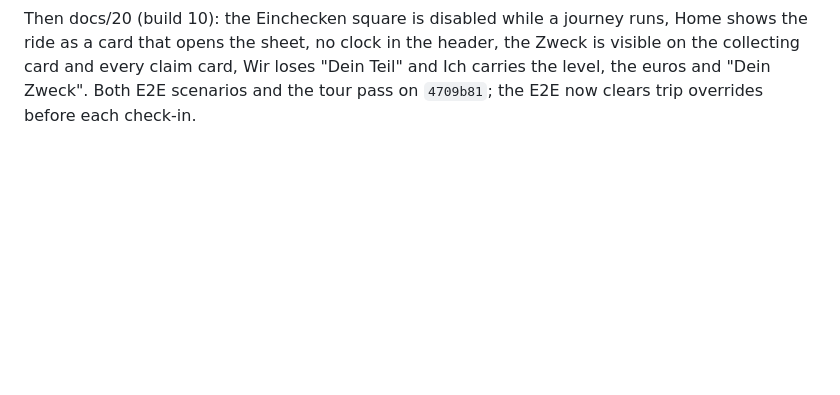
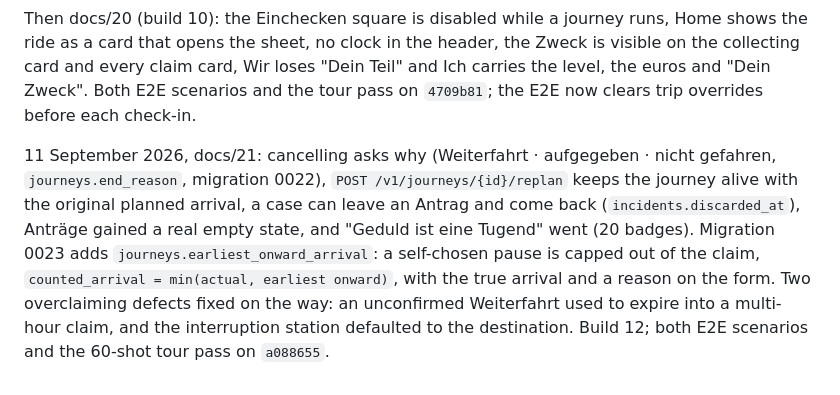
Before and after one commit to johannesfritsch/verspaetomat, a Markdown page: docs/30-tonight-plan.md, the part around the change. Rendered like a GitHub page; blank space fills up the shorter version.

Commit message:
docs/30: build 12
Co-Authored-By: Claude Opus 5 (1M context) <noreply@anthropic.com>
Claude-Session: https://claude.ai/code/session_01BrRDG5YBzoK9vcnUTsWDKk

```diff
--- a/docs/30-tonight-plan.md
+++ b/docs/30-tonight-plan.md
@@ -187,3 +187,5 @@ Later on 10 September 2026: Bahnsteig v2 (docs/16, build 5), journeys with desti
 Late on 10 September 2026: the docs/18 app (Home in three blocks, Anträge cards with word statuses, per-claim addresses as a footnote, reply attachments; build 8) and docs/19 (the ride as a draggable sheet with a persistent bar above the nav, Home without the cycle strip, the Wir block, "Ab Köln Hbf" start-station wording, Welcher Zug? hierarchy; build 9). Both E2E scenarios and the tour pass on `7f13b3b`. Trap: a connection reset during Stellwerk `ff` can leave a trip override behind; `DELETE /admin/overrides` clears it.
 
 Then docs/20 (build 10): the Einchecken square is disabled while a journey runs, Home shows the ride as a card that opens the sheet, no clock in the header, the Zweck is visible on the collecting card and every claim card, Wir loses "Dein Teil" and Ich carries the level, the euros and "Dein Zweck". Both E2E scenarios and the tour pass on `4709b81`; the E2E now clears trip overrides before each check-in.
+
+11 September 2026, docs/21: cancelling asks why (Weiterfahrt · aufgegeben · nicht gefahren, `journeys.end_reason`, migration 0022), `POST /v1/journeys/{id}/replan` keeps the journey alive with the original planned arrival, a case can leave an Antrag and come back (`incidents.discarded_at`), Anträge gained a real empty state, and "Geduld ist eine Tugend" went (20 badges). Migration 0023 adds `journeys.earliest_onward_arrival`: a self-chosen pause is capped out of the claim, `counted_arrival = min(actual, earliest onward)`, with the true arrival and a reason on the form. Two overclaiming defects fixed on the way: an unconfirmed Weiterfahrt used to expire into a multi-hour claim, and the interruption station defaulted to the destination. Build 12; both E2E scenarios and the 60-shot tour pass on `a088655`.
```
